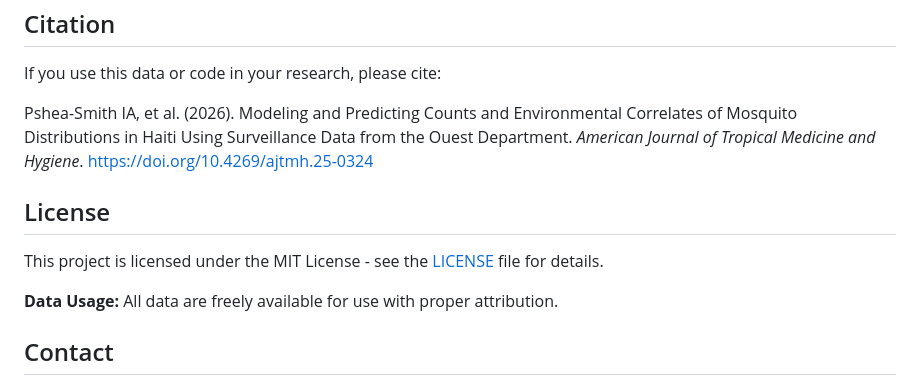
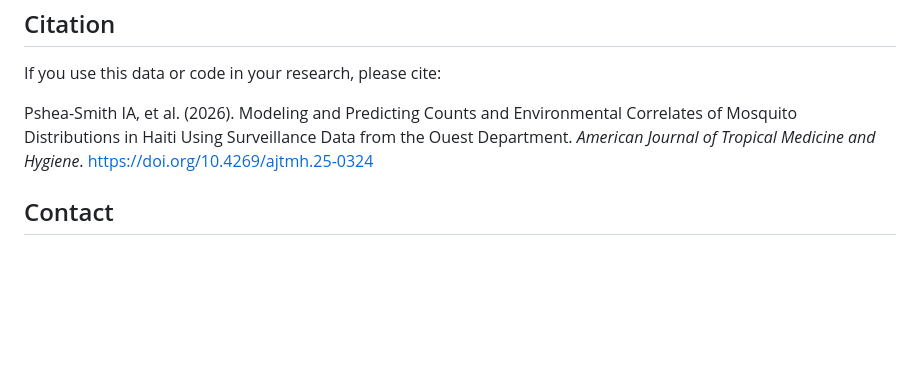
Before and after one commit to IanPsheaSmith/Haiti_MosqAbundanceStudy, a Markdown page: README.md, the part around the change. Rendered like a GitHub page; blank space fills up the shorter version.

Commit message:
Updated license and data usage sections from README
Updated license section and data usage information from README.

```diff
--- a/README.md
+++ b/README.md
@@ -250,12 +250,6 @@ If you use this data or code in your research, please cite:
 
 Pshea-Smith IA, et al. (2026). Modeling and Predicting Counts and Environmental Correlates of Mosquito Distributions in Haiti Using Surveillance Data from the Ouest Department. *American Journal of Tropical Medicine and Hygiene*. https://doi.org/10.4269/ajtmh.25-0324
 
-## License
-
-This project is licensed under the MIT License - see the [LICENSE](LICENSE) file for details.
-
-**Data Usage:** All data are freely available for use with proper attribution.
-
 ## Contact
 
 Ian Pshea-Smith
```
